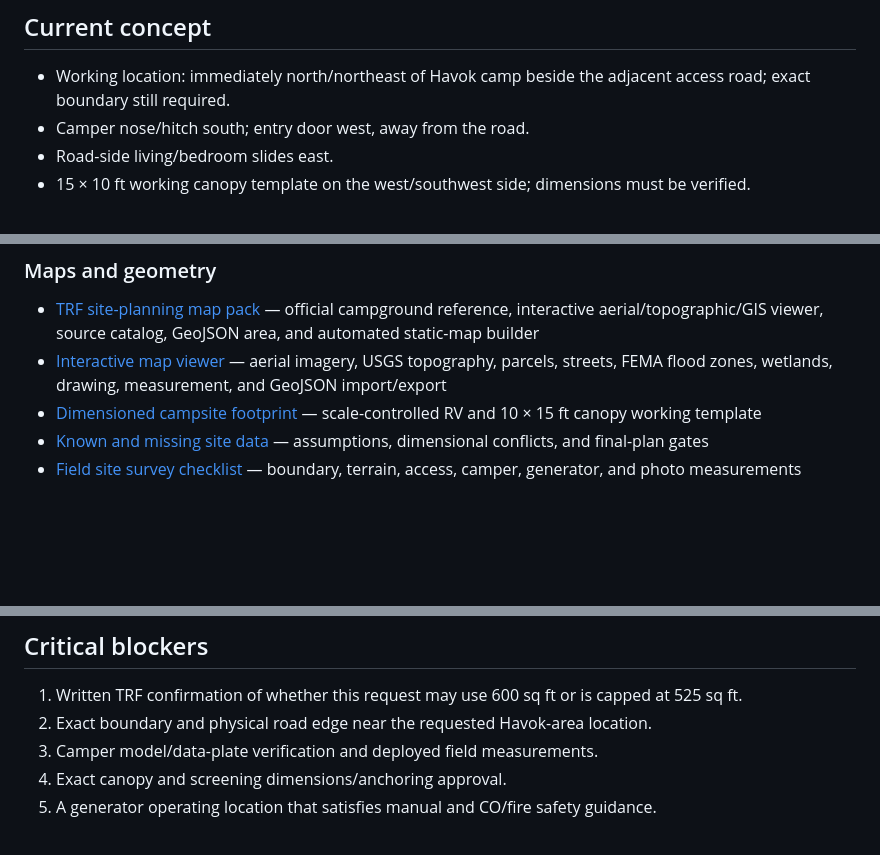
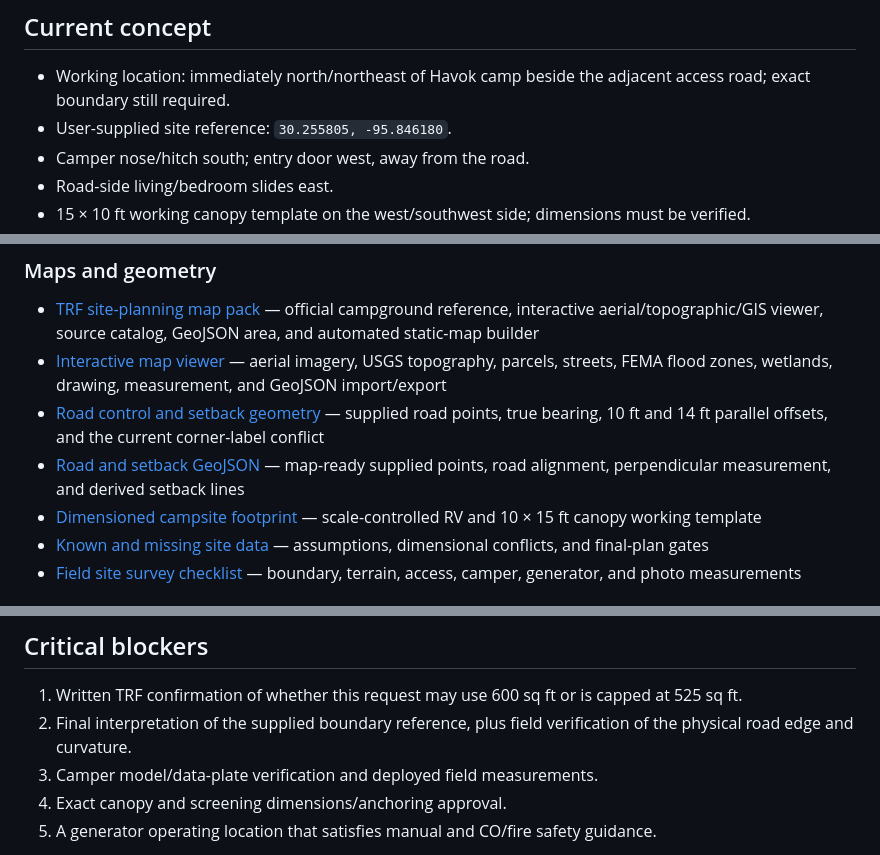
Before and after one commit to jhwodchuck/trf-planning, a Markdown page: README.md, 3 parts joined by grey strips. GitHub-like rendering; blank space fills up the shorter version.

Commit message:
Link road control and setback geometry

```diff
--- a/README.md
+++ b/README.md
@@ -5,6 +5,7 @@ Planning documents and site-plan assets for Texas Renaissance Festival camping.
 ## Current concept
 
 - Working location: immediately north/northeast of Havok camp beside the adjacent access road; exact boundary still required.
+- User-supplied site reference: `30.255805, -95.846180`.
 - Camper nose/hitch south; entry door west, away from the road.
 - Road-side living/bedroom slides east.
 - 15 × 10 ft working canopy template on the west/southwest side; dimensions must be verified.
@@ -17,6 +18,8 @@ Planning documents and site-plan assets for Texas Renaissance Festival camping.
 
 - [TRF site-planning map pack](maps/README.md) — official campground reference, interactive aerial/topographic/GIS viewer, source catalog, GeoJSON area, and automated static-map builder
 - [Interactive map viewer](maps/viewer/index.html) — aerial imagery, USGS topography, parcels, streets, FEMA flood zones, wetlands, drawing, measurement, and GeoJSON import/export
+- [Road control and setback geometry](planning/site-control-road-setback.md) — supplied road points, true bearing, 10 ft and 14 ft parallel offsets, and the current corner-label conflict
+- [Road and setback GeoJSON](maps/data/site-control-road-setbacks.geojson) — map-ready supplied points, road alignment, perpendicular measurement, and derived setback lines
 - [Dimensioned campsite footprint](maps/overlays/requested-campsite-footprint.svg) — scale-controlled RV and 10 × 15 ft canopy working template
 - [Known and missing site data](planning/known-and-missing-data.md) — assumptions, dimensional conflicts, and final-plan gates
 - [Field site survey checklist](planning/site-survey-checklist.md) — boundary, terrain, access, camper, generator, and photo measurements
@@ -38,7 +41,7 @@ Planning documents and site-plan assets for Texas Renaissance Festival camping.
 ## Critical blockers
 
 1. Written TRF confirmation of whether this request may use 600 sq ft or is capped at 525 sq ft.
-2. Exact boundary and physical road edge near the requested Havok-area location.
+2. Final interpretation of the supplied boundary reference, plus field verification of the physical road edge and curvature.
 3. Camper model/data-plate verification and deployed field measurements.
 4. Exact canopy and screening dimensions/anchoring approval.
 5. A generator operating location that satisfies manual and CO/fire safety guidance.
```
